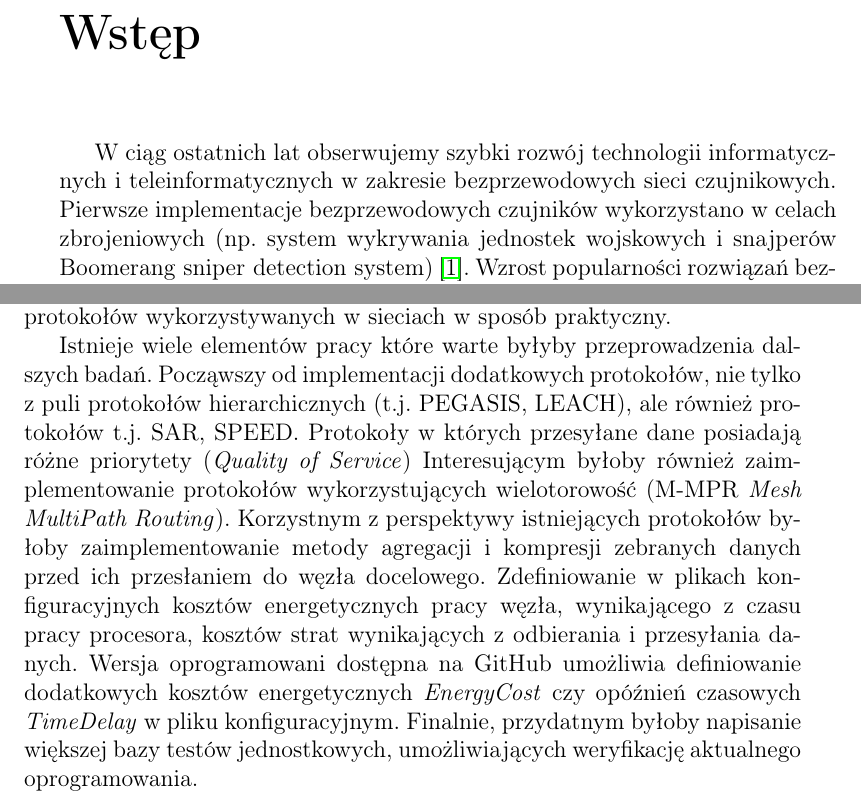
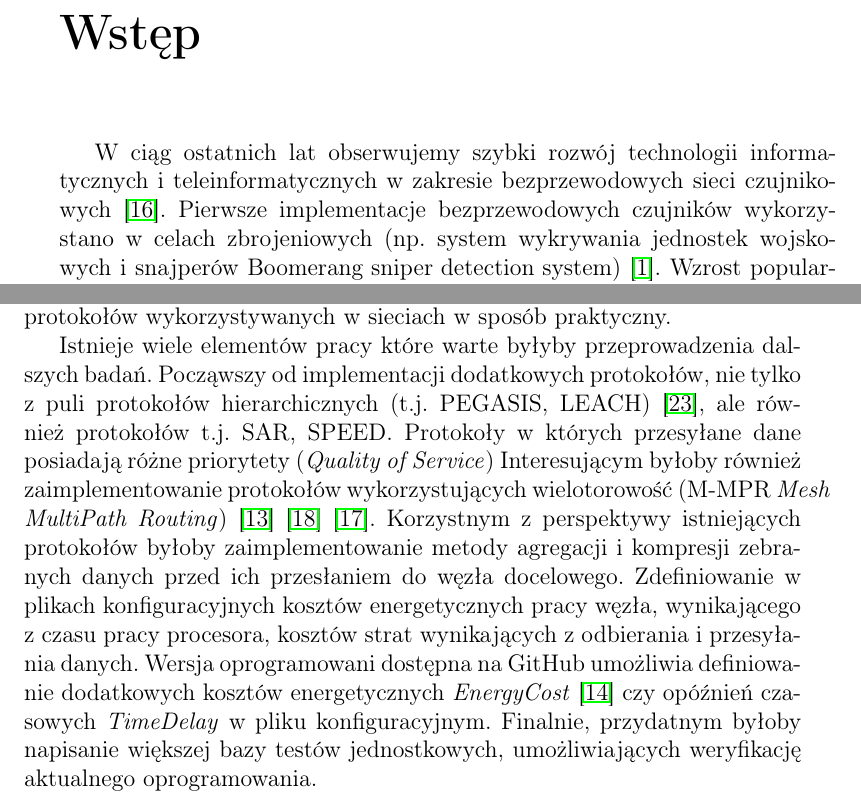
Before and after one commit to keadwen/msc_project, a LaTeX thesis (latex/praca_dyplomowa.tex): two parts of pages 11 and 90 of 93, joined at a grey line, cut so that both start at the same text. Compiled offline with pdfLaTeX.

Commit message:
[msc][latex] Add three missing important cites

```diff
--- a/latex/praca_dyplomowa.tex
+++ b/latex/praca_dyplomowa.tex
@@ -1937,11 +1937,11 @@ Nabyte doświadczenie pozwoliło mi zbudować zdecydowanie lepsze rozwiązanie k
 Dodatkowo, ugruntowałem swoją wiedzę teoretyczną z zakresu bezprzewodowych sieci czujnikowych, algorytmów i protokołów wykorzystywanych w sieciach w sposób praktyczny.
 
 Istnieje wiele elementów pracy które warte byłyby przeprowadzenia dalszych badań.
-Począwszy od implementacji dodatkowych protokołów, nie tylko z puli protokołów hierarchicznych (t.j. PEGASIS, LEACH), ale również protokołów t.j. SAR, SPEED. Protokoły w których przesyłane dane posiadają różne priorytety (\textit{Quality of Service})
-Interesującym byłoby również zaimplementowanie protokołów wykorzystujących wielotorowość (M-MPR \textit{Mesh MultiPath Routing}).
+Począwszy od implementacji dodatkowych protokołów, nie tylko z puli protokołów hierarchicznych (t.j. PEGASIS, LEACH) \cite{teen-Manjeshwar}, ale również protokołów t.j. SAR, SPEED. Protokoły w których przesyłane dane posiadają różne priorytety (\textit{Quality of Service})
+Interesującym byłoby również zaimplementowanie protokołów wykorzystujących wielotorowość (M-MPR \textit{Mesh MultiPath Routing}) \cite{Sohrab} \cite{Protocols-Sohrabi} \cite{Gao}.
 Korzystnym z perspektywy istniejących protokołów byłoby zaimplementowanie metody agregacji i kompresji zebranych danych przed ich przesłaniem do węzła docelowego.
 Zdefiniowanie w plikach konfiguracyjnych kosztów energetycznych pracy węzła, wynikającego z czasu pracy procesora, kosztów strat wynikających z odbierania i przesyłania danych.
-Wersja oprogramowani dostępna na GitHub umożliwia definiowanie dodatkowych kosztów energetycznych \textit{EnergyCost} czy opóźnień czasowych \textit{TimeDelay} w pliku konfiguracyjnym.
+Wersja oprogramowani dostępna na GitHub umożliwia definiowanie dodatkowych kosztów energetycznych \textit{EnergyCost} \cite{Slijepcevic} czy opóźnień czasowych \textit{TimeDelay} w pliku konfiguracyjnym.
 Finalnie, przydatnym byłoby napisanie większej bazy testów jednostkowych, umożliwiających weryfikację aktualnego oprogramowania.
 
 % To powyżej jest bardzo fajne. Trzeba to uwypuklić. W podsumowaniu można sobie
```
Also changed, not shown: latex/praca_dyplomowa.pdf, latex/praca_dyplomowa.tex (9 more changed lines), 2 other files.
